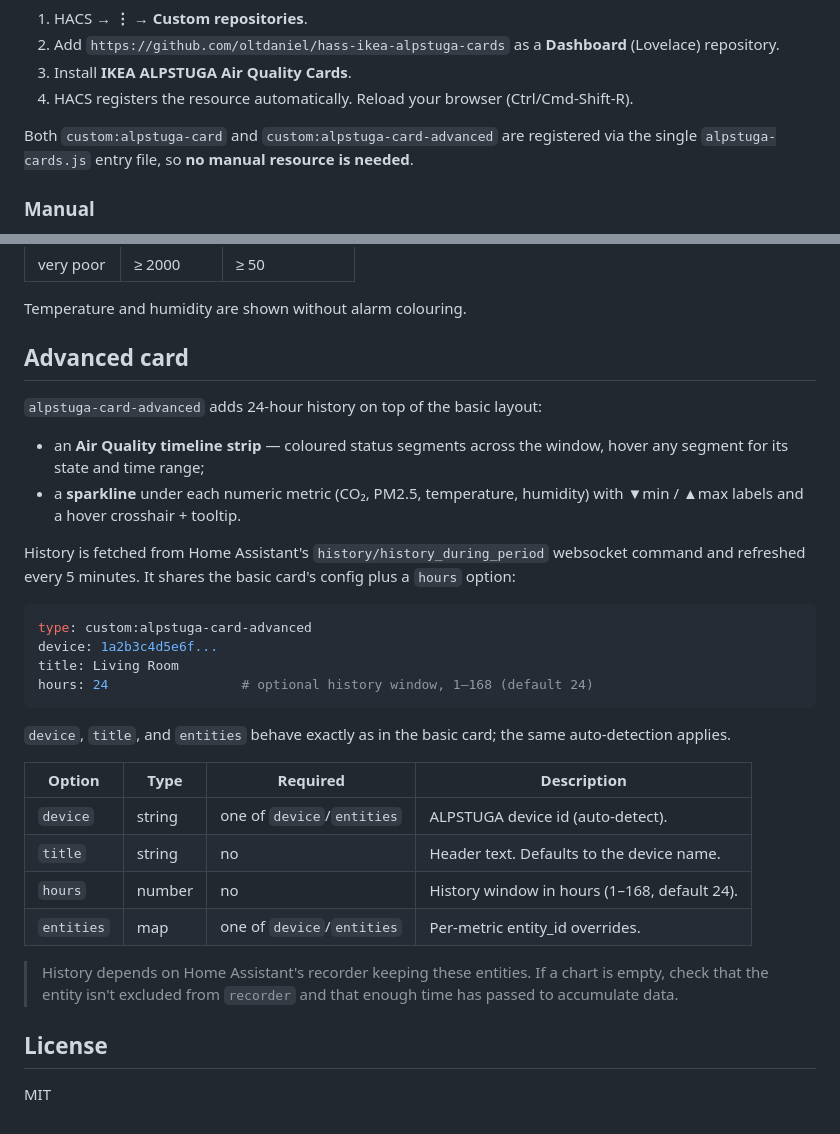
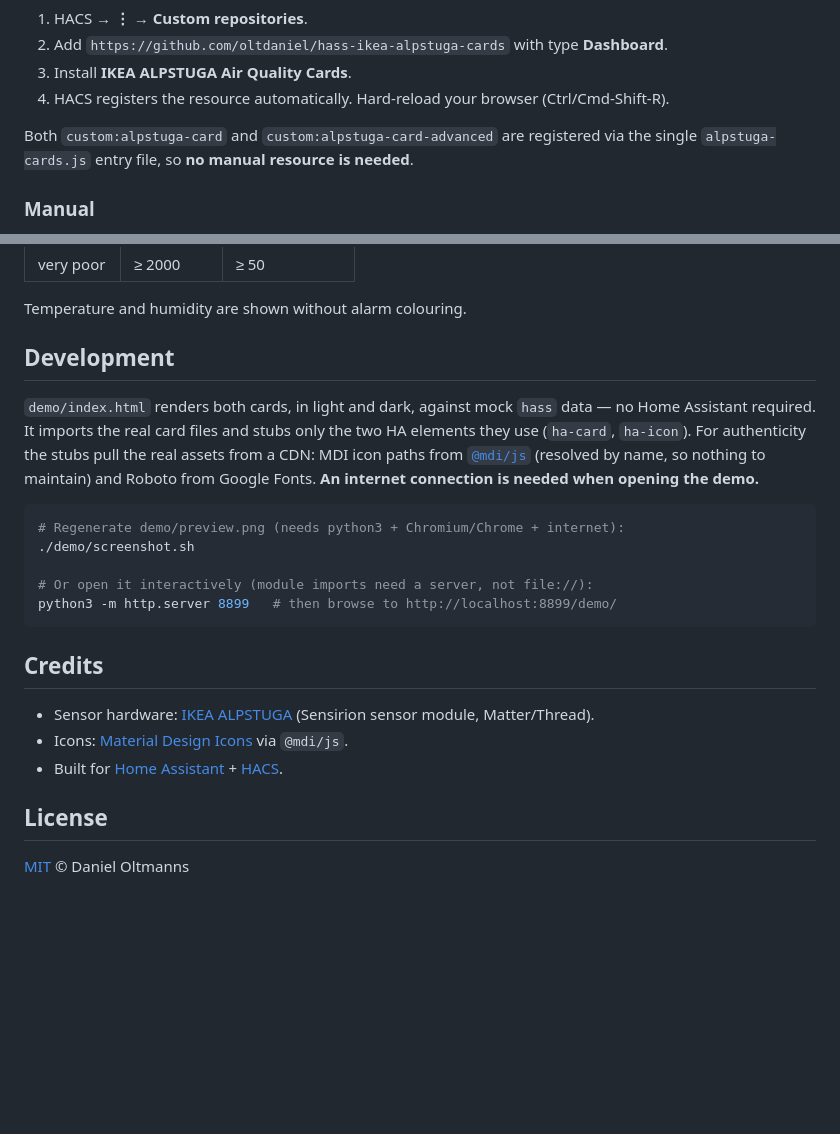
Before and after one commit to oltdaniel/hass-ikea-alpstuga-cards, a Markdown page: README.md, 2 parts joined by grey strips. Drawn GitHub-style; blank space fills up the shorter version.

````diff
--- a/README.md
+++ b/README.md
@@ -44,10 +65,10 @@ Each tile is clickable and opens the entity's more-info dialog.
 1. HACS → **⋮** → **Custom repositories**.
-2. Add `https://github.com/oltdaniel/hass-ikea-alpstuga-cards` as a **Dashboard** (Lovelace) repository.
+2. Add `https://github.com/oltdaniel/hass-ikea-alpstuga-cards` with type **Dashboard**.
 3. Install **IKEA ALPSTUGA Air Quality Cards**.
-4. HACS registers the resource automatically. Reload your browser (Ctrl/Cmd-Shift-R).
+4. HACS registers the resource automatically. Hard-reload your browser (Ctrl/Cmd-Shift-R).
 
-Both `custom:alpstuga-card` and `custom:alpstuga-card-advanced` are registered via
-the single `alpstuga-cards.js` entry file, so **no manual resource is needed**.
+Both `custom:alpstuga-card` and `custom:alpstuga-card-advanced` are registered via the
+single `alpstuga-cards.js` entry file, so **no manual resource is needed**.
 
 ### Manual
 
@@ -133,40 +166,41 @@ The AQI banner uses the device's reported state. Pollutant tiles are tinted loca
 
 Temperature and humidity are shown without alarm colouring.
 
-## Advanced card
+## Development
 
-`alpstuga-card-advanced` adds 24-hour history on top of the basic layout:
+`demo/index.html` renders both cards, in light and dark, against mock `hass` data —
+no Home Assistant required. It imports the real card files and stubs only the two HA
+elements they use (`ha-card`, `ha-icon`). For authenticity the stubs pull the real
+assets from a CDN: MDI icon paths from [`@mdi/js`](https://www.npmjs.com/package/@mdi/js)
+(resolved by name, so nothing to maintain) and Roboto from Google Fonts. **An internet
+connection is needed when opening the demo.**
 
-- an **Air Quality timeline strip** — coloured status segments across the window,
-  hover any segment for its state and time range;
-- a **sparkline** under each numeric metric (CO₂, PM2.5, temperature, humidity)
-  with ▼min / ▲max labels and a hover crosshair + tooltip.
+```bash
+# Regenerate demo/preview.png (needs python3 + Chromium/Chrome + internet):
+./demo/screenshot.sh
 
-History is fetched from Home Assistant's `history/history_during_period` websocket
-command and refreshed every 5 minutes. It shares the basic card's config plus a
-`hours` option:
-
-```yaml
-type: custom:alpstuga-card-advanced
-device: 1a2b3c4d5e6f...
-title: Living Room
-hours: 24                 # optional history window, 1–168 (default 24)
+# Or open it interactively (module imports need a server, not file://):
+python3 -m http.server 8899   # then browse to http://localhost:8899/demo/
 ```
 
-`device`, `title`, and `entities` behave exactly as in the basic card; the same
-auto-detection applies.
+## Credits
 
-| Option     | Type   | Required                   | Description                              |
-| ---------- | ------ | -------------------------- | ---------------------------------------- |
-| `device`   | string | one of `device`/`entities` | ALPSTUGA device id (auto-detect).        |
-| `title`    | string | no                         | Header text. Defaults to the device name.|
-| `hours`    | number | no                         | History window in hours (1–168, default 24). |
-| `entities` | map    | one of `device`/`entities` | Per-metric entity_id overrides.          |
-
-> History depends on Home Assistant's recorder keeping these entities. If a chart is
-> empty, check that the entity isn't excluded from `recorder` and that enough time
-> has passed to accumulate data.
+- Sensor hardware: [IKEA ALPSTUGA](https://www.ikea.com/de/de/p/alpstuga-luftqualitaetssensor-smart-50604187/) (Sensirion sensor module, Matter/Thread).
+- Icons: [Material Design Icons](https://pictogrammers.com/library/mdi/) via `@mdi/js`.
+- Built for [Home Assistant](https://www.home-assistant.io/) + [HACS](https://hacs.xyz/).
 
 ## License
 
-MIT
+[MIT](./LICENSE) © Daniel Oltmanns
+
+<!-- Badges -->
+[hacs]: https://github.com/hacs/integration
+[hacs-badge]: https://img.shields.io/badge/HACS-Custom-41BDF5.svg?style=for-the-badge
+[releases]: https://github.com/oltdaniel/hass-ikea-alpstuga-cards/releases
+[release-badge]: https://img.shields.io/github/v/release/oltdaniel/hass-ikea-alpstuga-cards?style=for-the-badge
+[license]: ./LICENSE
+[license-badge]: https://img.shields.io/github/license/oltdaniel/hass-ikea-alpstuga-cards?style=for-the-badge
+[hass]: https://www.home-assistant.io/
+[hass-badge]: https://img.shields.io/badge/Made%20for-Home%20Assistant-18BCF2?style=for-the-badge&logo=home-assistant&logoColor=white
+[my-hacs]: https://my.home-assistant.io/redirect/hacs_repository/?owner=oltdaniel&repository=hass-ikea-alpstuga-cards&category=plugin
+[my-hacs-badge]: https://my.home-assistant.io/badges/hacs_repository.svg
````
Also changed, not shown: other parts of README.md (+68 -35 lines), demo/preview.png (added), 3 other files.
